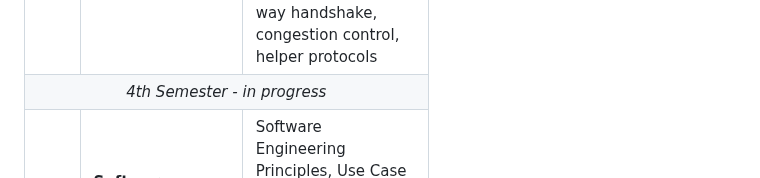
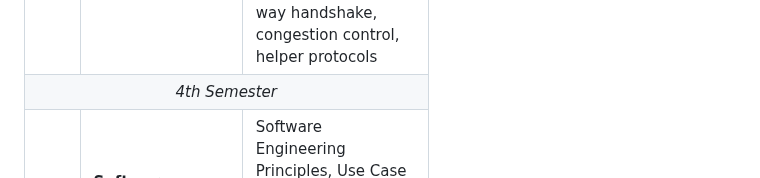
Before and after one commit to krisztinahorvath/UBB-Computer-Science, a Markdown page: README.md, the part around one of its changes. Drawn GitHub-style.

```diff
--- a/README.md
+++ b/README.md
@@ -97,7 +97,7 @@ All of my university projects done at Babes-Bolyai University for Computer Scien
     <td> TCP/IP stack model, socket programming TCP/UDP, Open System Interconnection(OSI) model, NAT, TCP 3-way handshake, congestion control, helper protocols</td>
   </tr>
    <tr>
-    <td colspan=3 align=center><i>4th Semester - in progress</i></td>
+    <td colspan=3 align=center><i>4th Semester </i></td>
   </tr>
   <tr>
      <td> 17. </td>
```
Also changed, not shown: other parts of README.md (+28 -0 lines).
